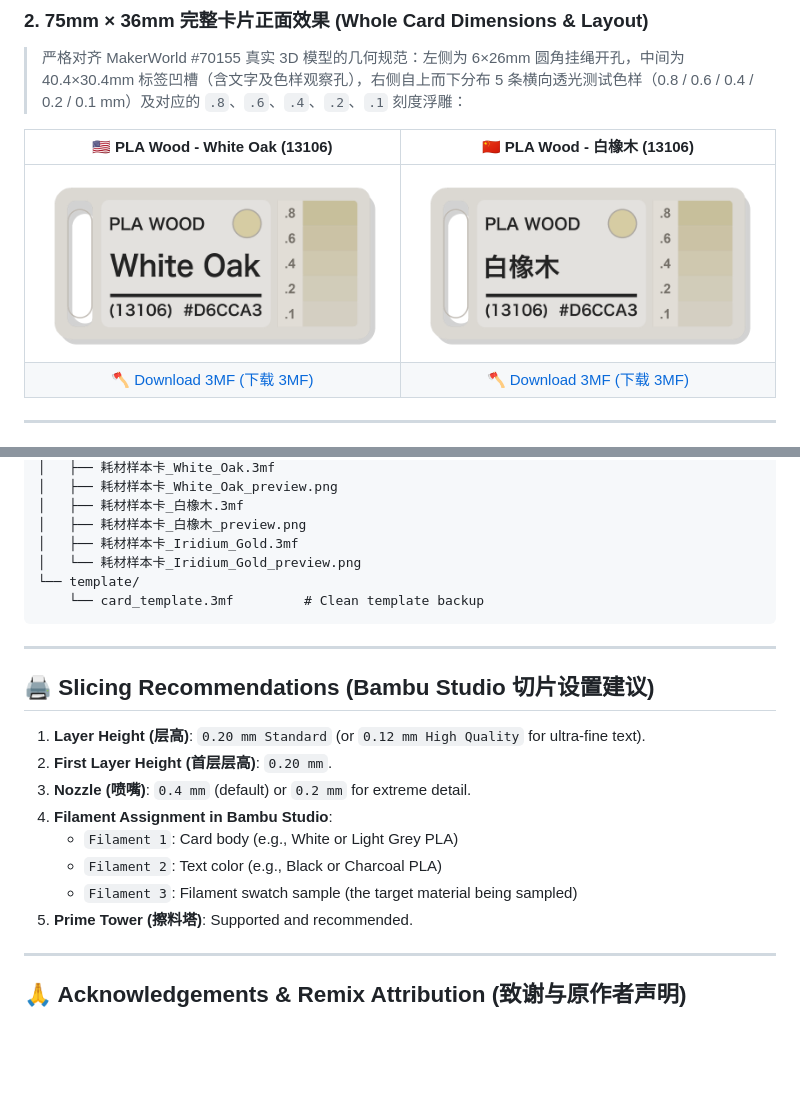
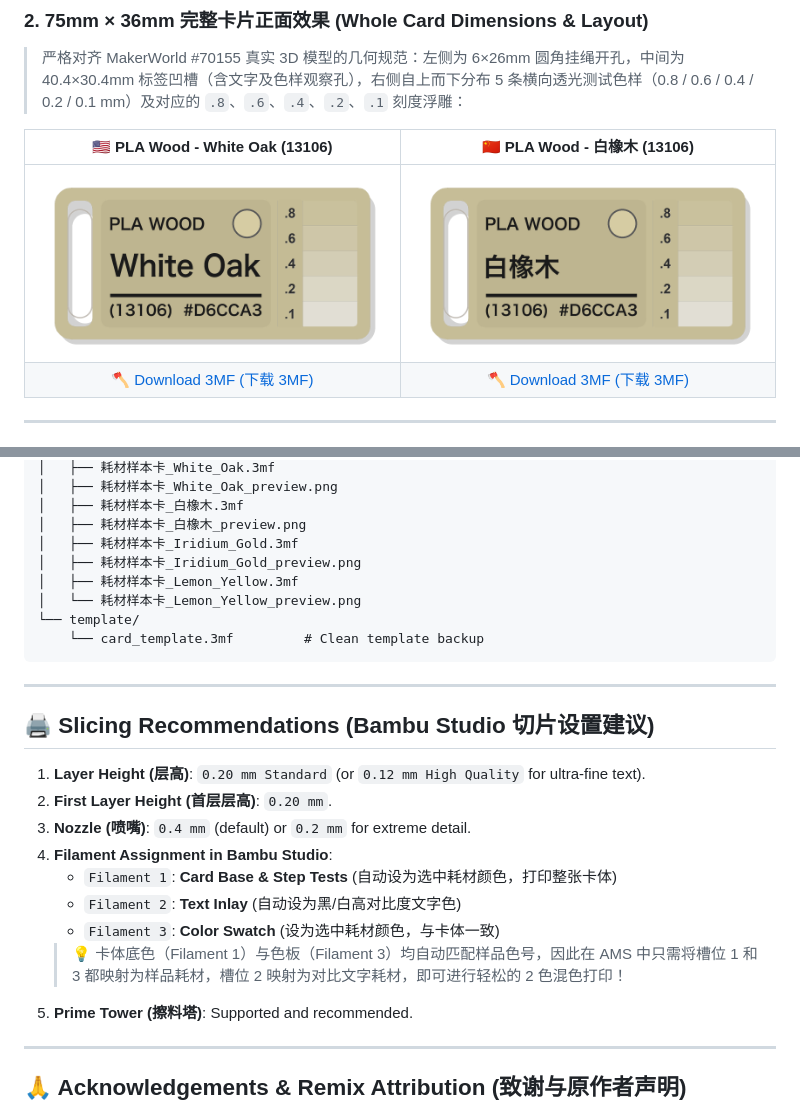
Before and after one commit to ziikki/filament_card, a Markdown page: README.md, 2 parts joined by grey strips. GitHub-like rendering; pictures changed too: examples/card_whole_preview_white_oak.png, examples/card_whole_preview_zh_white_oak.png; blank space fills up the shorter version.

Commit message:
feat: Sync card base color with selected filament and add auto-contrast text

````diff
--- a/README.md
+++ b/README.md
@@ -175,7 +175,9 @@ filament_card/
 │   ├── 耗材样本卡_白橡木.3mf
 │   ├── 耗材样本卡_白橡木_preview.png
 │   ├── 耗材样本卡_Iridium_Gold.3mf
-│   └── 耗材样本卡_Iridium_Gold_preview.png
+│   ├── 耗材样本卡_Iridium_Gold_preview.png
+│   ├── 耗材样本卡_Lemon_Yellow.3mf
+│   └── 耗材样本卡_Lemon_Yellow_preview.png
 └── template/
     └── card_template.3mf         # Clean template backup
 ```
@@ -188,9 +190,10 @@ filament_card/
 2. **First Layer Height (首层层高)**: `0.20 mm`.
 3. **Nozzle (喷嘴)**: `0.4 mm` (default) or `0.2 mm` for extreme detail.
 4. **Filament Assignment in Bambu Studio**:
-   - `Filament 1`: Card body (e.g., White or Light Grey PLA)
-   - `Filament 2`: Text color (e.g., Black or Charcoal PLA)
-   - `Filament 3`: Filament swatch sample (the target material being sampled)
+   - `Filament 1`: **Card Base & Step Tests** (自动设为选中耗材颜色，打印整张卡体)
+   - `Filament 2`: **Text Inlay** (自动设为黑/白高对比度文字色)
+   - `Filament 3`: **Color Swatch** (设为选中耗材颜色，与卡体一致)
+   > 💡 卡体底色（Filament 1）与色板（Filament 3）均自动匹配样品色号，因此在 AMS 中只需将槽位 1 和 3 都映射为样品耗材，槽位 2 映射为对比文字耗材，即可进行轻松的 2 色混色打印！
 5. **Prime Tower (擦料塔)**: Supported and recommended.
 
 ---
````
Also changed, not shown: examples/耗材样本卡_Iridium_Gold_preview.png, examples/耗材样本卡_Lemon_Yellow_preview.png (added), examples/耗材样本卡_White_Oak_preview.png, examples/耗材样本卡_白橡木_preview.png, 8 other files.
